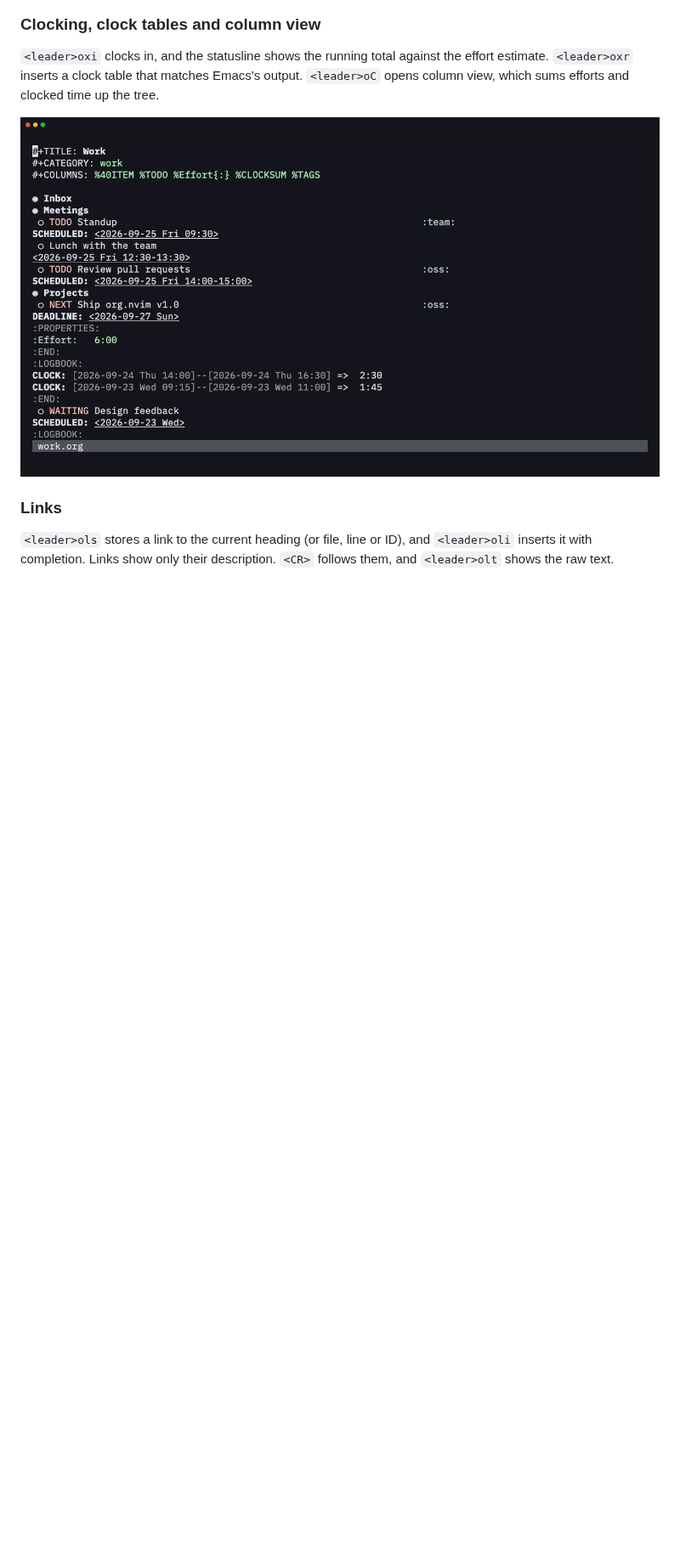
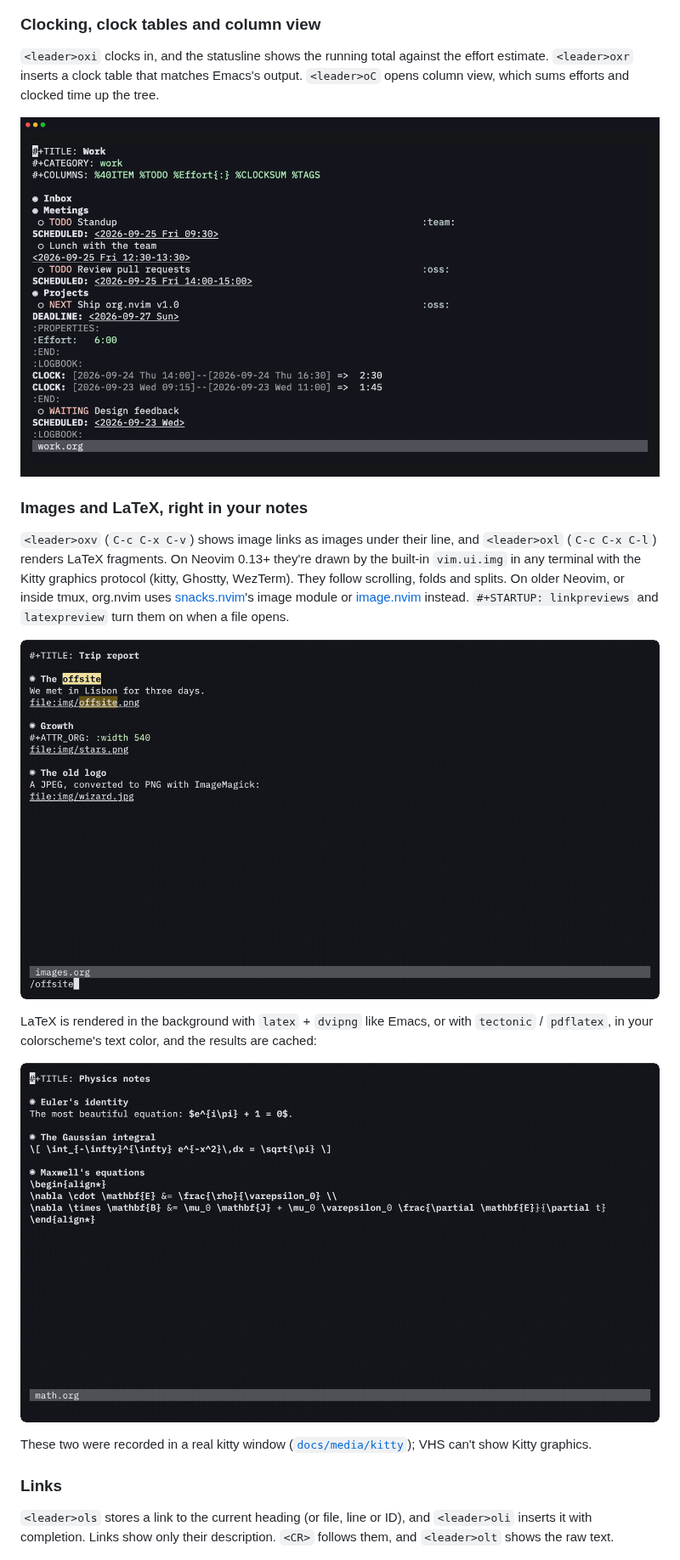
Before and after one commit to xheisenbugx/org.nvim, a Markdown page: README.md, the part around one of its changes. Shown at 85% size. Drawn GitHub-style; pictures changed too: docs/media/images.gif (added), docs/media/latex.gif (added); blank space fills up the shorter version.

```diff
--- a/README.md
+++ b/README.md
@@ -230,6 +230,28 @@ efforts and clocked time up the tree.
 
 ![Clocking in, inserting a clock table, then opening column view](docs/media/clock.gif)
 
+### Images and LaTeX, right in your notes
+
+`<leader>oxv` (`C-c C-x C-v`) shows image links as images under their
+line, and `<leader>oxl` (`C-c C-x C-l`) renders LaTeX fragments. On Neovim
+0.13+ they're drawn by the built-in `vim.ui.img` in any terminal with the
+Kitty graphics protocol (kitty, Ghostty, WezTerm). They follow scrolling,
+folds and splits. On older Neovim, or inside tmux, org.nvim uses
+[snacks.nvim](https://github.com/folke/snacks.nvim)'s image module or
+[image.nvim](https://github.com/3rd/image.nvim) instead. `#+STARTUP:
+linkpreviews` and `latexpreview` turn them on when a file opens.
+
+![Previewing the images of an entry and then the whole buffer, scrolling and folding with them](docs/media/images.gif)
+
+LaTeX is rendered in the background with `latex` + `dvipng` like Emacs, or
+with `tectonic` / `pdflatex`, in your colorscheme's text color, and the
+results are cached:
+
+![Rendering an inline formula, a displayed integral and an align environment, then hiding one](docs/media/latex.gif)
+
+These two were recorded in a real kitty window
+([`docs/media/kitty`](docs/media/kitty)); VHS can't show Kitty graphics.
+
 ### Links
 
 `<leader>ols` stores a link to the current heading (or file, line or ID),
```
Also changed, not shown: other parts of README.md (+9 -4 lines), docs/media/README.md (+15 -0 lines), 9 other files.
